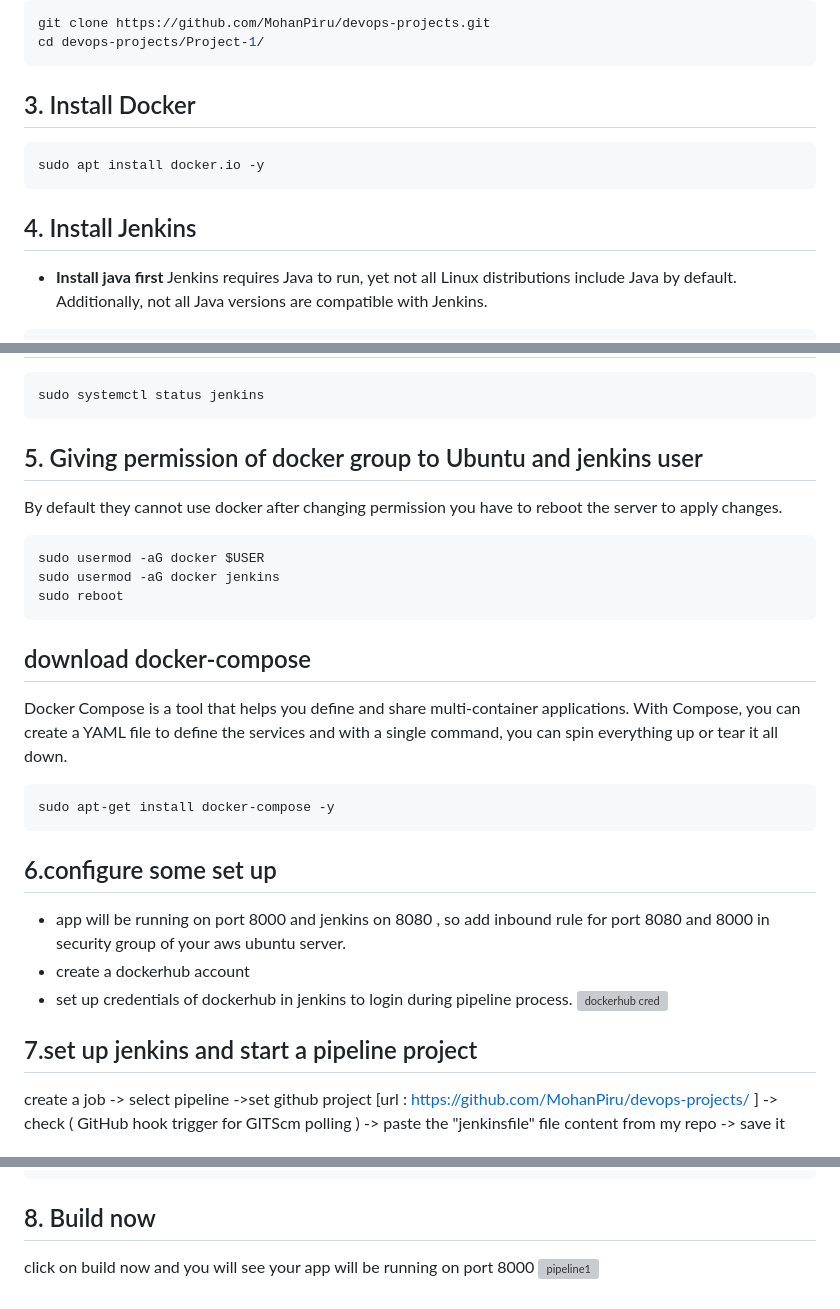
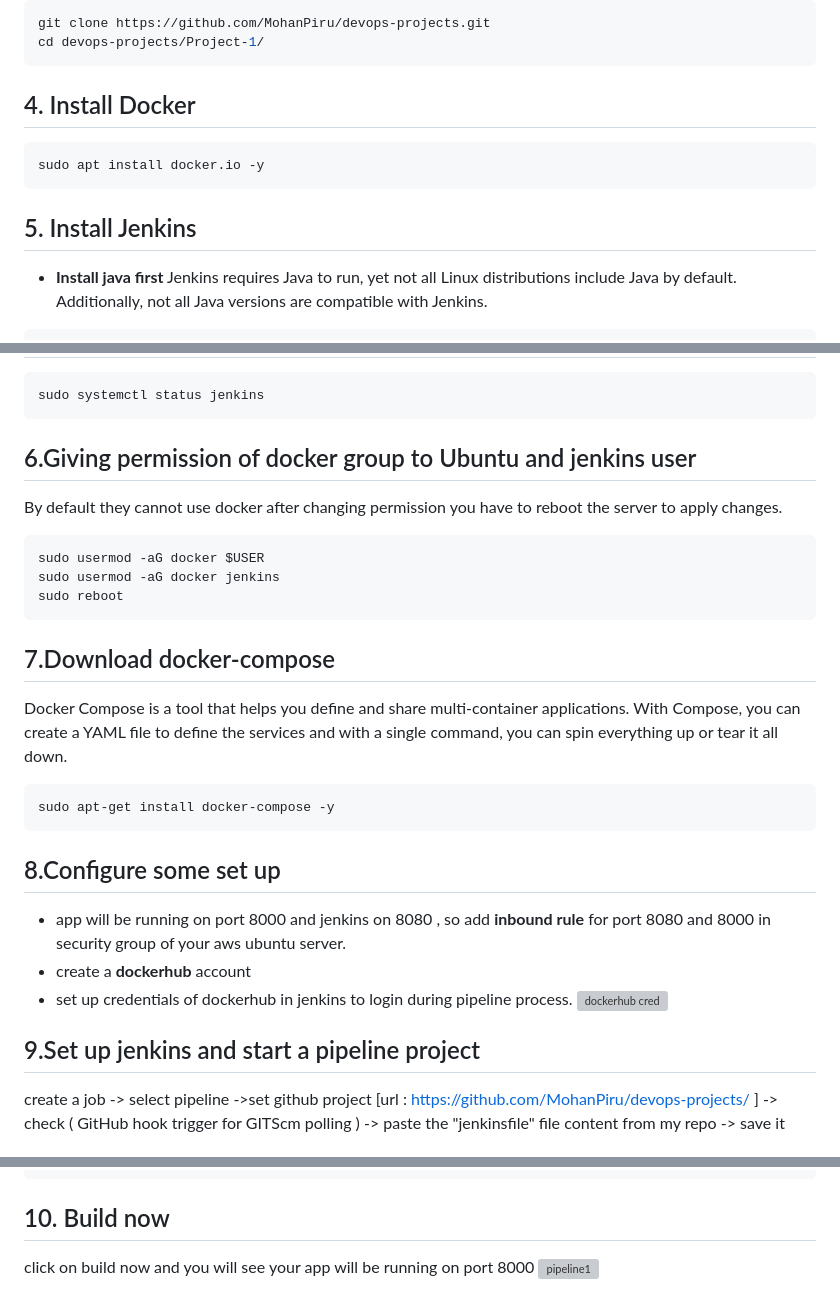
Before and after one commit to MohanPiru/devops-projects, a Markdown page: Project-1/README.md, 3 parts joined by grey strips. GitHub-like rendering; grey boxes are pictures that could not be loaded.

````diff
--- a/Project-1/README.md
+++ b/Project-1/README.md
@@ -17,11 +17,11 @@ sudo apt Update
 git clone https://github.com/MohanPiru/devops-projects.git
 cd devops-projects/Project-1/
 ```
-## 3. Install Docker
+## 4. Install Docker
 ```bash
 sudo apt install docker.io -y
 ```
-## 4. Install Jenkins
+## 5. Install Jenkins
 * **Install java first**
 Jenkins requires Java to run, yet not all Linux distributions include Java by default. Additionally, not all Java versions are compatible with Jenkins.
 ```bash
@@ -47,7 +47,7 @@ sudo apt-get install jenkins
 ```bash
 sudo systemctl status jenkins
 ```
-## 5. Giving permission of docker group to Ubuntu and jenkins user
+## 6.Giving permission of docker group to Ubuntu and jenkins user
    By default they cannot use docker
    after changing permission you have to reboot the server to apply changes.
 ```bash
@@ -55,19 +55,19 @@ sudo usermod -aG docker $USER
 sudo usermod -aG docker jenkins
 sudo reboot
 ```
-## download docker-compose
+## 7.Download docker-compose
 Docker Compose is a tool that helps you define and share multi-container applications. With Compose, you can create a YAML file to define the services and with a single command, you can spin everything up or tear it all down.
 ```bash
 sudo apt-get install docker-compose -y
 ```
-## 6.configure some set up
-* app will be running on port 8000 and jenkins on 8080 , so add inbound rule for port 8080 and 8000 in security group of your aws ubuntu server.
-* create a dockerhub account
+## 8.Configure some set up
+* app will be running on port 8000 and jenkins on 8080 , so add **inbound rule** for port 8080 and 8000 in security group of your aws ubuntu server.
+* create a **dockerhub** account
 * set up credentials of dockerhub in jenkins to login during pipeline process.
   <img width="876" alt="dockerhub cred" src="https://github.com/MohanPiru/devops-projects/assets/140044323/1e2649c1-0838-4ce1-b6f9-9ab233612f99">
 
 
-## 7.set up jenkins and start a pipeline project
+## 9.Set up jenkins and start a pipeline project
 create a job -> select pipeline ->set github project [url : https://github.com/MohanPiru/devops-projects/ ] -> check ( GitHub hook trigger for GITScm polling ) -> paste the "jenkinsfile" file content from my repo -> save it
 ## jenkinsfile
 ```bash
@@ -113,6 +113,6 @@ pipeline {
     }
 }
 ```
-## 8. Build now
+## 10. Build now
 click on build now and you will see your app will be running on port 8000
 <img width="657" alt="pipeline1" src="https://github.com/MohanPiru/devops-projects/assets/140044323/7ec92c97-0a5c-48c6-b610-dead23b2c62e">
````
